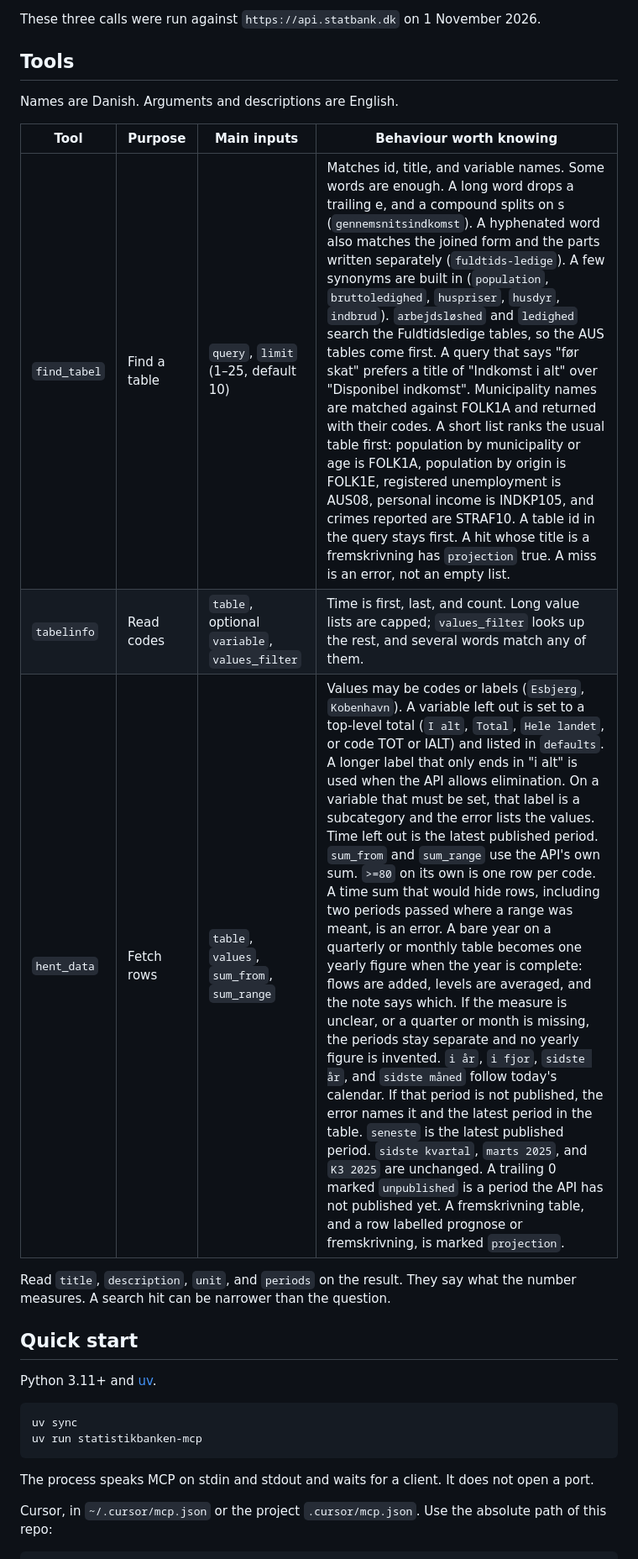
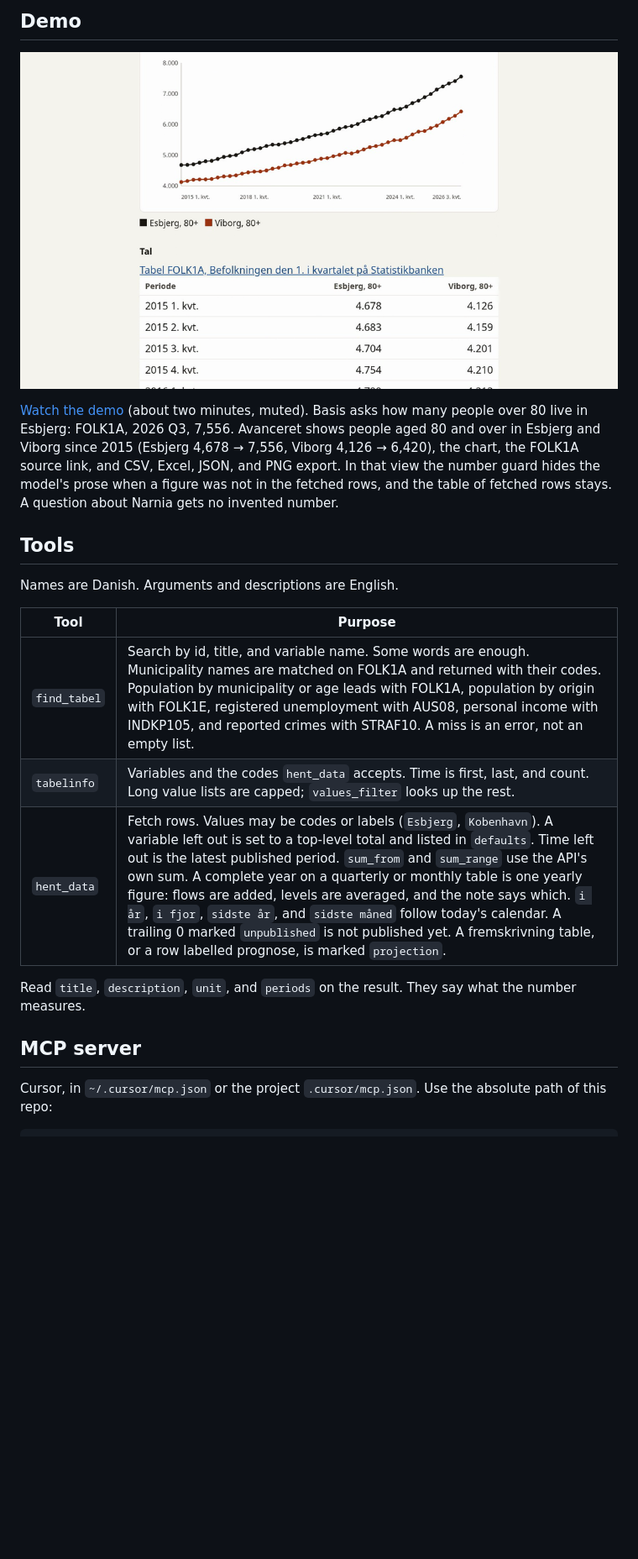
Before and after one commit to tottedk/statistikbanken-mcp, a Markdown page: README.md, the part around one of its changes. Shown at 84% size. Rendered like a GitHub page; pictures changed too: demo/poster-v2.png (added); blank space fills up the shorter version.

````diff
--- a/README.md
+++ b/README.md
@@ -37,28 +59,23 @@ Unit is people (`Antal`). Source: Danmarks Statistik.
 
-These three calls were run against `https://api.statbank.dk` on 1 November 2026.
+## Demo
+
+[![People aged 80 and over in Esbjerg and Viborg, table FOLK1A](demo/poster-v2.png)](demo/statistikbanken-demo-v2.mp4)
+
+[Watch the demo](demo/statistikbanken-demo-v2.mp4) (about two minutes, muted). Basis asks how many people over 80 live in Esbjerg: FOLK1A, 2026 Q3, 7,556. Avanceret shows people aged 80 and over in Esbjerg and Viborg since 2015 (Esbjerg 4,678 → 7,556, Viborg 4,126 → 6,420), the chart, the FOLK1A source link, and CSV, Excel, JSON, and PNG export. In that view the number guard hides the model's prose when a figure was not in the fetched rows, and the table of fetched rows stays. A question about Narnia gets no invented number.
 
 ## Tools
 
 Names are Danish. Arguments and descriptions are English.
 
-| Tool | Purpose | Main inputs | Behaviour worth knowing |
-|---|---|---|---|
-| `find_tabel` | Find a table | `query`, `limit` (1–25, default 10) | Matches id, title, and variable names. Some words are enough. A long word drops a trailing e, and a compound splits on s (`gennemsnitsindkomst`). A hyphenated word also matches the joined form and the parts written separately (`fuldtids-ledige`). A few synonyms are built in (`population`, `bruttoledighed`, `huspriser`, `husdyr`, `indbrud`). `arbejdsløshed` and `ledighed` search the Fuldtidsledige tables, so the AUS tables come first. A query that says "før skat" prefers a title of "Indkomst i alt" over "Disponibel indkomst". Municipality names are matched against FOLK1A and returned with their codes. A short list ranks the usual table first: population by municipality or age is FOLK1A, population by origin is FOLK1E, registered unemployment is AUS08, personal income is INDKP105, and crimes reported are STRAF10. A table id in the query stays first. A hit whose title is a fremskrivning has `projection` true. A miss is an error, not an empty list. |
-| `tabelinfo` | Read codes | `table`, optional `variable`, `values_filter` | Time is first, last, and count. Long value lists are capped; `values_filter` looks up the rest, and several words match any of them. |
-| `hent_data` | Fetch rows | `table`, `values`, `sum_from`, `sum_range` | Values may be codes or labels (`Esbjerg`, `Kobenhavn`). A variable left out is set to a top-level total (`I alt`, `Total`, `Hele landet`, or code TOT or IALT) and listed in `defaults`. A longer label that only ends in "i alt" is used when the API allows elimination. On a variable that must be set, that label is a subcategory and the error lists the values. Time left out is the latest published period. `sum_from` and `sum_range` use the API's own sum. `>=80` on its own is one row per code. A time sum that would hide rows, including two periods passed where a range was meant, is an error. A bare year on a quarterly or monthly table becomes one yearly figure when the year is complete: flows are added, levels are averaged, and the note says which. If the measure is unclear, or a quarter or month is missing, the periods stay separate and no yearly figure is invented. `i år`, `i fjor`, `sidste år`, and `sidste måned` follow today's calendar. If that period is not published, the error names it and the latest period in the table. `seneste` is the latest published period. `sidste kvartal`, `marts 2025`, and `K3 2025` are unchanged. A trailing 0 marked `unpublished` is a period the API has not published yet. A fremskrivning table, and a row labelled prognose or fremskrivning, is marked `projection`. |
+| Tool | Purpose |
+|---|---|
+| `find_tabel` | Search by id, title, and variable name. Some words are enough. Municipality names are matched on FOLK1A and returned with their codes. Population by municipality or age leads with FOLK1A, population by origin with FOLK1E, registered unemployment with AUS08, personal income with INDKP105, and reported crimes with STRAF10. A miss is an error, not an empty list. |
+| `tabelinfo` | Variables and the codes `hent_data` accepts. Time is first, last, and count. Long value lists are capped; `values_filter` looks up the rest. |
+| `hent_data` | Fetch rows. Values may be codes or labels (`Esbjerg`, `Kobenhavn`). A variable left out is set to a top-level total and listed in `defaults`. Time left out is the latest published period. `sum_from` and `sum_range` use the API's own sum. A complete year on a quarterly or monthly table is one yearly figure: flows are added, levels are averaged, and the note says which. `i år`, `i fjor`, `sidste år`, and `sidste måned` follow today's calendar. A trailing 0 marked `unpublished` is not published yet. A fremskrivning table, or a row labelled prognose, is marked `projection`. |
 
-Read `title`, `description`, `unit`, and `periods` on the result. They say what the number measures. A search hit can be narrower than the question.
+Read `title`, `description`, `unit`, and `periods` on the result. They say what the number measures.
 
-## Quick start
-
-Python 3.11+ and [uv](https://docs.astral.sh/uv/).
-
-```bash
-uv sync
-uv run statistikbanken-mcp
-```
-
-The process speaks MCP on stdin and stdout and waits for a client. It does not open a port.
+## MCP server
 
 Cursor, in `~/.cursor/mcp.json` or the project `.cursor/mcp.json`. Use the absolute path of this repo:
 
````
Also changed, not shown: other parts of README.md (+78 -95 lines), CHANGELOG.md (+4 -0 lines), 3 other files.
